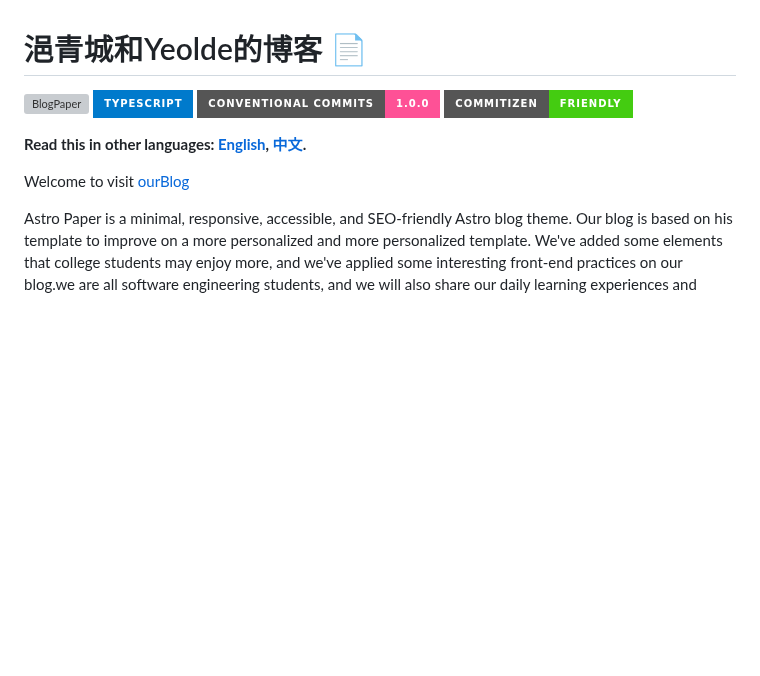
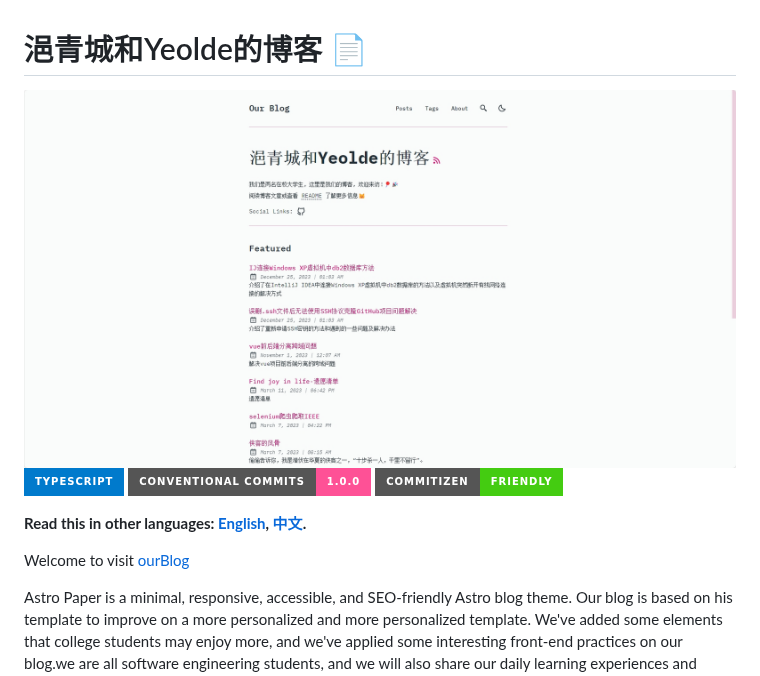
Before and after one commit to ryan6073/ourBlog, a Markdown page: README.md, the part around one of its changes. Drawn GitHub-style; badges without logos; blank space fills up the shorter version; grey boxes are pictures that could not be loaded.

```diff
--- a/README.md
+++ b/README.md
@@ -1,6 +1,6 @@
 # 浥青城和Yeolde的博客 📄
 
-![BlogPaper](public/ourBlog-og.jpg)
+![BlogPaper](public/OurBlog-og.jpg)
 ![Typescript](https://img.shields.io/badge/TypeScript-007ACC?style=for-the-badge&logo=typescript&logoColor=white)
 [![Conventional Commits](https://img.shields.io/badge/Conventional%20Commits-1.0.0-%23FE5196?logo=conventionalcommits&logoColor=white&style=for-the-badge)](https://conventionalcommits.org)
 [![Commitizen friendly](https://img.shields.io/badge/commitizen-friendly-brightgreen.svg?style=for-the-badge)](http://commitizen.github.io/cz-cli/)
```
Also changed, not shown: other parts of README.md (+3 -3 lines).
